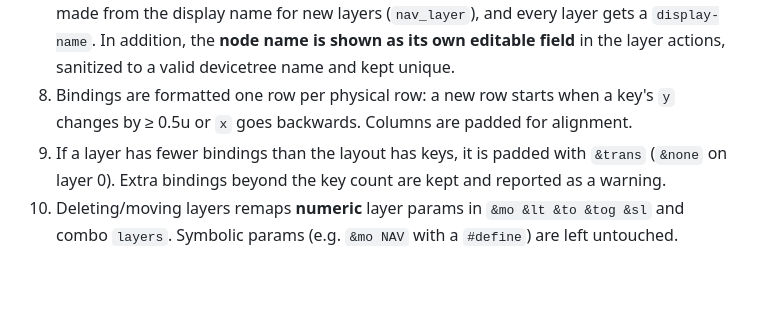
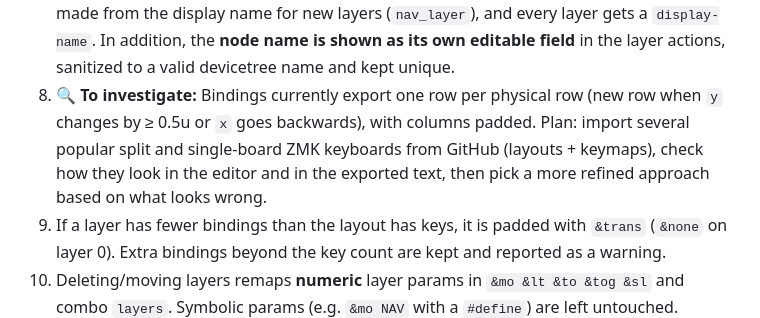
Before and after one commit to ulkden/zmk-yakme, a Markdown page: ASSUMPTIONS.md, the part around the change. Rendered like a GitHub page; blank space fills up the shorter version.

Commit message:
Record plan: evaluate formatting against real keyboards
Co-Authored-By: Claude Opus 5.5 <noreply@anthropic.com>

```diff
--- a/ASSUMPTIONS.md
+++ b/ASSUMPTIONS.md
@@ -28,8 +28,10 @@ Decisions made while building unattended. Each one can be changed. Review and te
    display name for new layers (`nav_layer`), and every layer gets a `display-name`. In addition, the
    **node name is shown as its own editable field** in the layer actions, sanitized to a valid
    devicetree name and kept unique.
-8. Bindings are formatted one row per physical row: a new row starts when a key's `y` changes by
-   ≥ 0.5u or `x` goes backwards. Columns are padded for alignment.
+8. 🔍 **To investigate:** Bindings currently export one row per physical row (new row when `y` changes by
+   ≥ 0.5u or `x` goes backwards), with columns padded. Plan: import several popular split and
+   single-board ZMK keyboards from GitHub (layouts + keymaps), check how they look in the editor and
+   in the exported text, then pick a more refined approach based on what looks wrong.
 9. If a layer has fewer bindings than the layout has keys, it is padded with `&trans` (`&none` on
    layer 0). Extra bindings beyond the key count are kept and reported as a warning.
 10. Deleting/moving layers remaps **numeric** layer params in `&mo &lt &to &tog &sl` and combo
```
